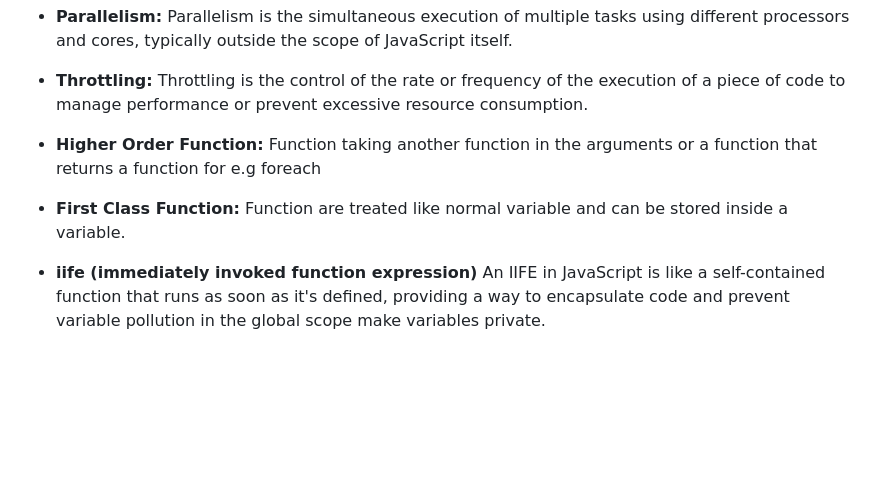
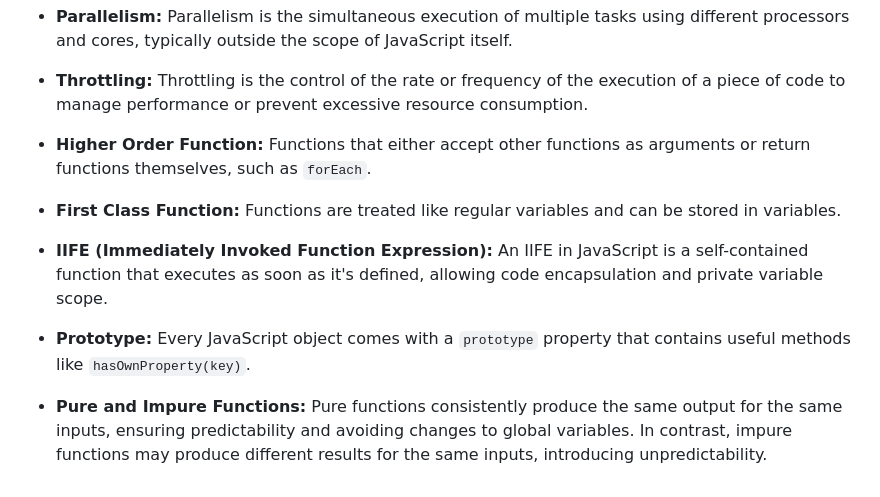
Before and after one commit to zetro-malik/Javascript-Essentials, a Markdown page: README.md, the part around the change. GitHub-like rendering; blank space fills up the shorter version.

```diff
--- a/README.md
+++ b/README.md
@@ -34,9 +34,12 @@
 
 - **Throttling:** Throttling is the control of the rate or frequency of the execution of a piece of code to manage performance or prevent excessive resource consumption.
 
+- **Higher Order Function:** Functions that either accept other functions as arguments or return functions themselves, such as `forEach`.
 
-- **Higher Order Function:** Function taking another function in the arguments or a function that returns a function for e.g foreach
+- **First Class Function:** Functions are treated like regular variables and can be stored in variables.
 
-- **First Class Function:** Function are treated like normal variable and can be stored inside a variable.
+- **IIFE (Immediately Invoked Function Expression):** An IIFE in JavaScript is a self-contained function that executes as soon as it's defined, allowing code encapsulation and private variable scope.
 
-- **iife (immediately invoked function expression)** An IIFE in JavaScript is like a self-contained function that runs as soon as it's defined, providing a way to encapsulate code and prevent variable pollution in the global scope make variables private.
+- **Prototype:** Every JavaScript object comes with a `prototype` property that contains useful methods like `hasOwnProperty(key)`.
+
+- **Pure and Impure Functions:** Pure functions consistently produce the same output for the same inputs, ensuring predictability and avoiding changes to global variables. In contrast, impure functions may produce different results for the same inputs, introducing unpredictability.
```
